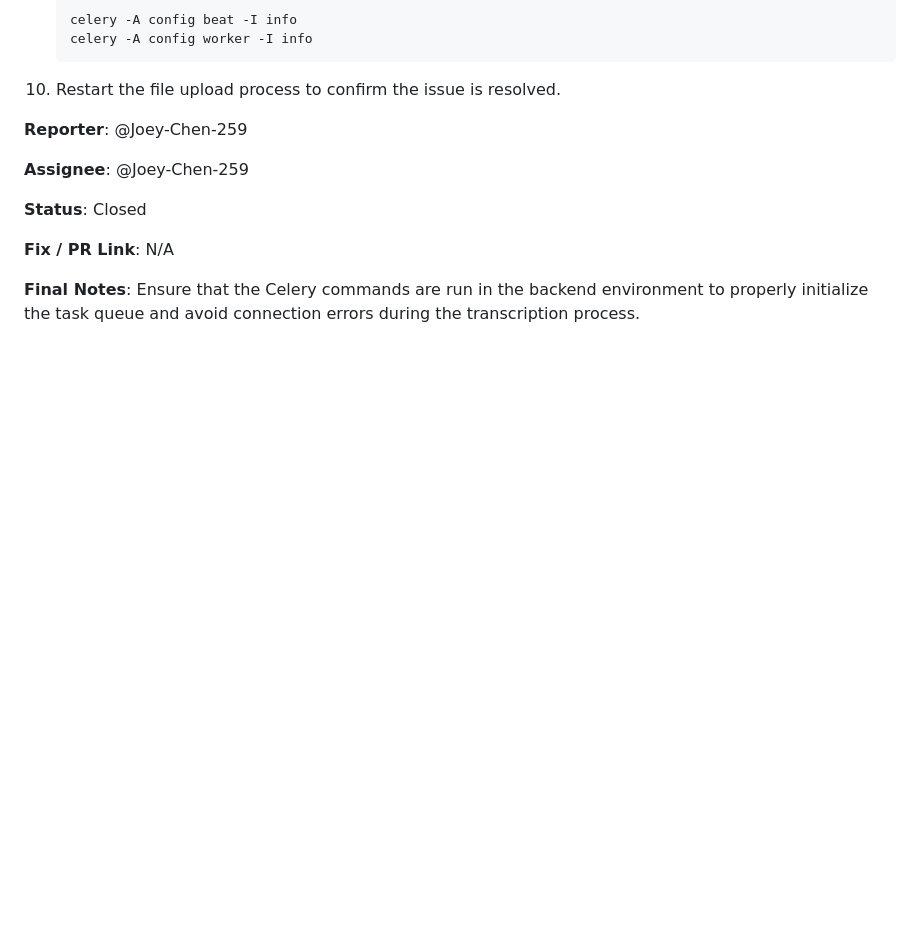
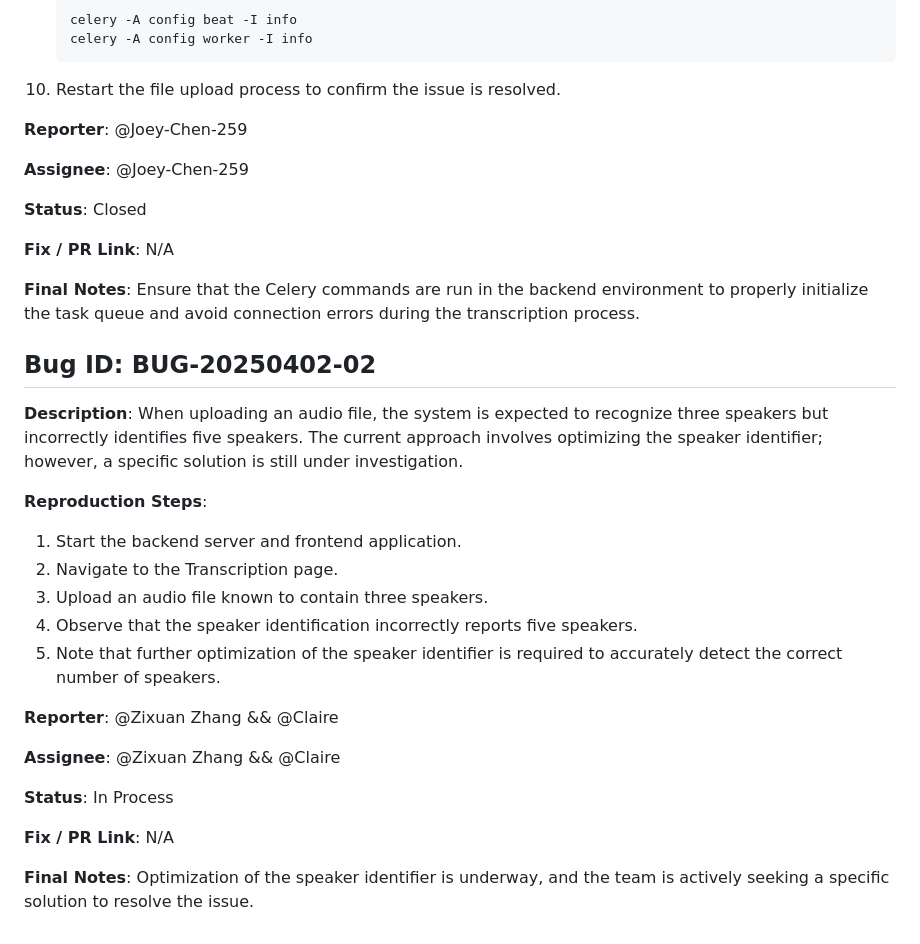
Before and after one commit to fuhui14/SWEN90017-2024-TAP, a Markdown page: docs/BUG Report.md, the part around the change. Rendered like a GitHub page; blank space fills up the shorter version.

Commit message:
Update BUG Report.md
Bug for speaker identify

```diff
--- a/docs/BUG Report.md
+++ b/docs/BUG Report.md
@@ -105,3 +105,24 @@ npm run start
 **Fix / PR Link**: N/A
 
 **Final Notes**: Ensure that the Celery commands are run in the backend environment to properly initialize the task queue and avoid connection errors during the transcription process.
+
+## Bug ID: BUG-20250402-02
+
+**Description**: When uploading an audio file, the system is expected to recognize three speakers but incorrectly identifies five speakers. The current approach involves optimizing the speaker identifier; however, a specific solution is still under investigation.
+
+**Reproduction Steps**:
+1. Start the backend server and frontend application.
+2. Navigate to the Transcription page.
+3. Upload an audio file known to contain three speakers.
+4. Observe that the speaker identification incorrectly reports five speakers.
+5. Note that further optimization of the speaker identifier is required to accurately detect the correct number of speakers.
+
+**Reporter**: @Zixuan Zhang && @Claire
+
+**Assignee**: @Zixuan Zhang && @Claire
+
+**Status**: In Process
+
+**Fix / PR Link**: N/A
+
+**Final Notes**: Optimization of the speaker identifier is underway, and the team is actively seeking a specific solution to resolve the issue.
```
